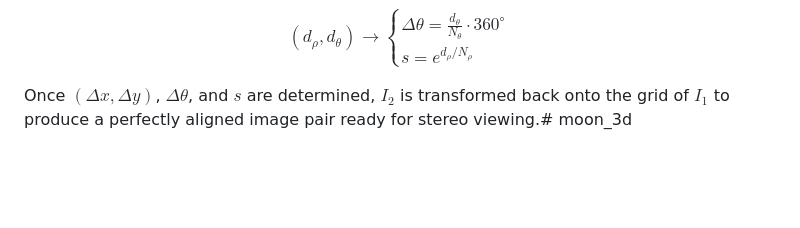
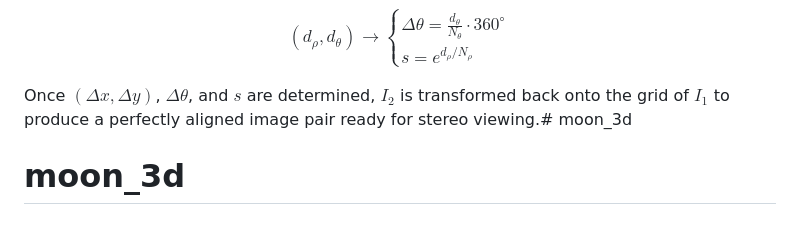
Before and after one commit to vicente-gonzalez-ruiz/moon_3d, a Markdown page: README.md, the part around the change. Rendered like a GitHub page; blank space fills up the shorter version.

```diff
--- a/README.md
+++ b/README.md
@@ -89,3 +89,4 @@ $$\text{Centered } I_1, I_2 \xrightarrow[\text{Mapping}]{\text{Log-Polar}} P_1(\
 $$(d_\rho, d_\theta) \longrightarrow \begin{cases} \Delta \theta = \frac{d_\theta}{N_\theta} \cdot 360^\circ \\ s = e^{d_\rho / N_\rho} \end{cases}$$
 
 Once $(\Delta x, \Delta y)$, $\Delta \theta$, and $s$ are determined, $I_2$ is transformed back onto the grid of $I_1$ to produce a perfectly aligned image pair ready for stereo viewing.# moon_3d
+# moon_3d
```
